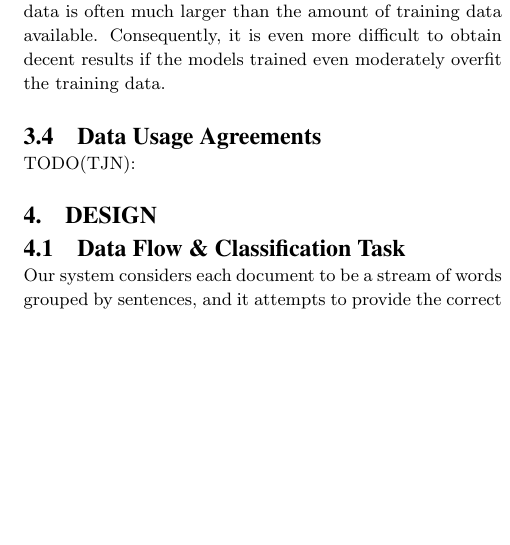
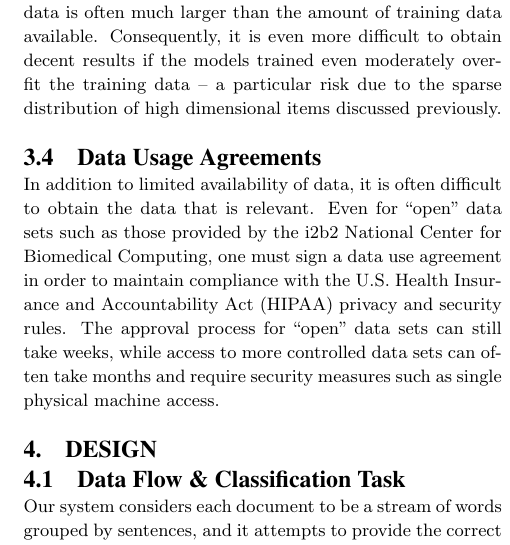
Before and after one commit to tnaumann/ConceptExtraction, a LaTeX document (paper/paper.tex): part of one column of page 2 of 8, cut so that both start at the same text, the shorter picture padded with empty space. Compiled offline with pdfLaTeX.

Commit message:
Updating data use agreement subsection.

```diff
--- a/paper/paper.tex
+++ b/paper/paper.tex
@@ -89,10 +89,10 @@ Many machine learning classifiers assume relatively balanced data with respect t
 \subsection{Amount of Data}
 As with many statistically-grounded projects, there is often only a limited amount of data available. Within the medical domain this holds particularly true due to the expertise (and subsequent cost) required to provide annotation and the inability to easily merge data from multiple sources -- either due to the differing formats in which it is stored/accessed or various legal restraints in place to protect patients.
 
-Such dearth of training data means that the amount of test data is often much larger than the amount of training data available. Consequently, it is even more difficult to obtain decent results if the models trained even moderately overfit the training data.
+Such dearth of training data means that the amount of test data is often much larger than the amount of training data available. Consequently, it is even more difficult to obtain decent results if the models trained even moderately overfit the training data -- a particular risk due to the sparse distribution of high dimensional items discussed previously.
 
 \subsection{Data Usage Agreements}
-TODO(TJN):
+In addition to limited availability of data, it is often difficult to obtain the data that is relevant. Even for ``open'' data sets such as those provided by the i2b2 National Center for Biomedical Computing, one must sign a data use agreement in order to maintain compliance with the U.S. Health Insurance and Accountability Act (HIPAA) privacy and security rules. The approval process for ``open'' data sets can still take weeks, while access to more controlled data sets can often take months and require security measures such as single physical machine access.
 
 \section{Design}
 
```
